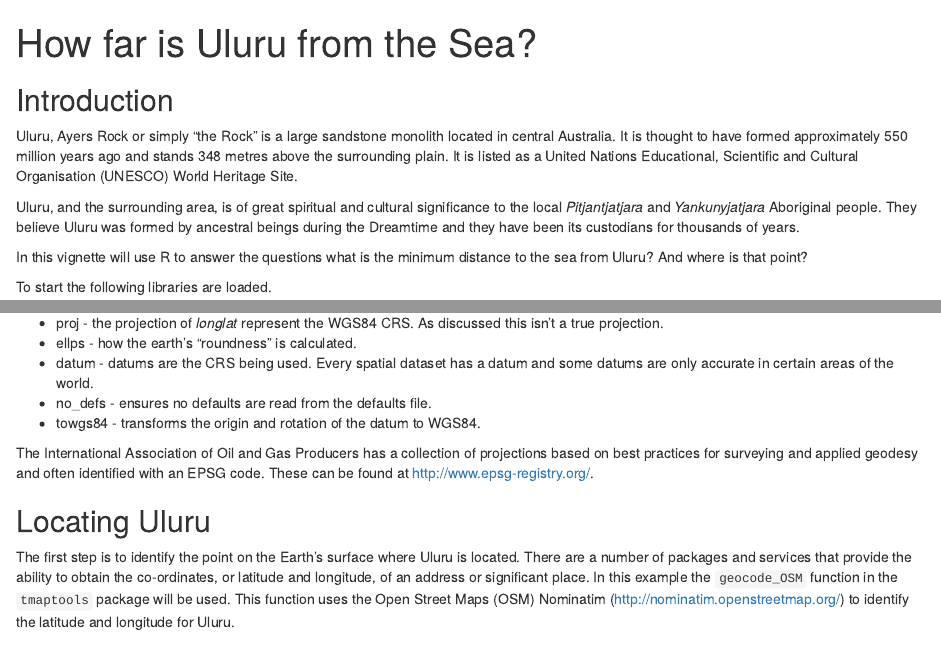
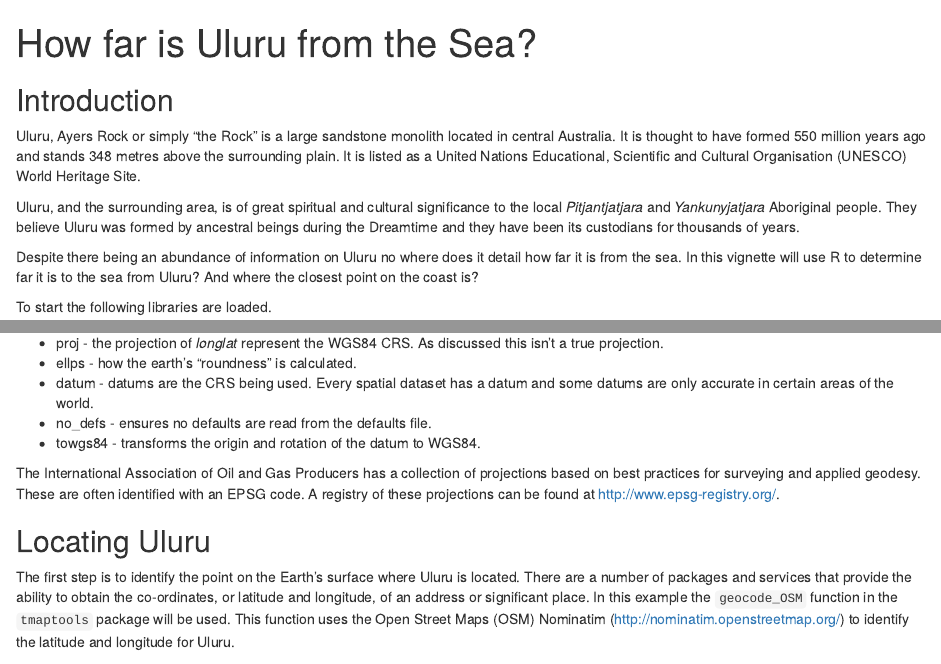
Before and after one commit to will-kent/R, an R Markdown document (Geospatial/How_Far_To_The_Coast_From_Uluru.Rmd): the page in a window 1100 px wide, from its top, and a second part further down, joined at a grey line. Rendered offline with R 4.5, knitr and Pandoc, with nearby package versions; some code elsewhere in the file could not run offline.

Commit message:
Final Draft - Really

````diff
--- a/Geospatial/How_Far_To_The_Coast_From_Uluru.Rmd
+++ b/Geospatial/How_Far_To_The_Coast_From_Uluru.Rmd
@@ -8,11 +8,11 @@ knitr::opts_chunk$set(echo = TRUE)
 ```
 
 ## Introduction
-Uluru, Ayers Rock or simply "the Rock" is a large sandstone monolith located in central Australia. It is thought to have formed approximately 550 million years ago and stands 348 metres above the surrounding plain. It is listed as a United Nations Educational, Scientific and Cultural Organisation (UNESCO) World Heritage Site.
+Uluru, Ayers Rock or simply "the Rock" is a large sandstone monolith located in central Australia. It is thought to have formed 550 million years ago and stands 348 metres above the surrounding plain. It is listed as a United Nations Educational, Scientific and Cultural Organisation (UNESCO) World Heritage Site.
 
 Uluru, and the surrounding area, is of great spiritual and cultural significance to the local *Pitjantjatjara* and *Yankunyjatjara* Aboriginal people. They believe Uluru was formed by ancestral beings during the Dreamtime and they have been its custodians for thousands of years.
 
-In this vignette will use R to answer the questions what is the minimum distance to the sea from Uluru? And where is that point?
+Despite there being an abundance of information on Uluru no where does it detail how far it is from the sea. In this vignette will use R to determine far it is to the sea from Uluru? And where the closest point on the coast is?
 
 To start the following libraries are loaded.
 
@@ -56,7 +56,7 @@ The value of the _wgs84_ variable contains a few parts.
 * no_defs - ensures no defaults are read from the defaults file.
 * towgs84 - transforms the origin and rotation of the datum to WGS84.
 
-The International Association of Oil and Gas Producers has a collection of projections based on best practices for surveying and applied geodesy and often identified with an EPSG code. These can be found at http://www.epsg-registry.org/.
+The International Association of Oil and Gas Producers has a collection of projections based on best practices for surveying and applied geodesy. These are often identified with an EPSG code. A registry of these projections can be found at http://www.epsg-registry.org/.
 
 ## Locating Uluru
 The first step is to identify the point on the Earth's surface where Uluru is located. There are a number of packages and services that provide the ability to obtain the co-ordinates, or latitude and longitude, of an address or significant place. In this example the `geocode_OSM` function in the `tmaptools` package will be used. This function uses the Open Street Maps (OSM) Nominatim (<http://nominatim.openstreetmap.org/>) to identify the latitude and longitude for Uluru.
````
Also changed, not shown: Geospatial/How_Far_To_The_Coast_From_Uluru.Rmd (2 more changed lines).
